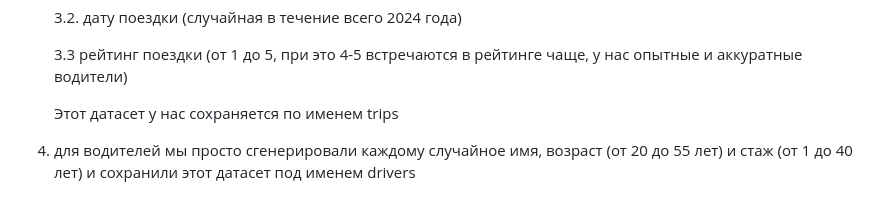
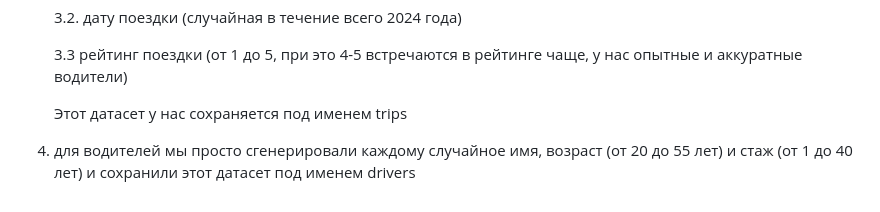
Before and after one commit to TurboBrumbo/Auto-Park, a Markdown page: README.md, the part around the change. Drawn GitHub-style.

```diff
--- a/README.md
+++ b/README.md
@@ -39,6 +39,6 @@
 
  	3.3 рейтинг поездки (от 1 до 5, при это 4-5 встречаются в рейтинге чаще, у нас опытные и аккуратные водители)
 
-	Этот датасет у нас сохраняется по именем trips
+	Этот датасет у нас сохраняется под именем trips
 
 4. для водителей мы просто сгенерировали каждому случайное имя, возраст (от 20 до 55 лет) и стаж (от 1 до 40 лет) и сохранили этот датасет под именем drivers
```
